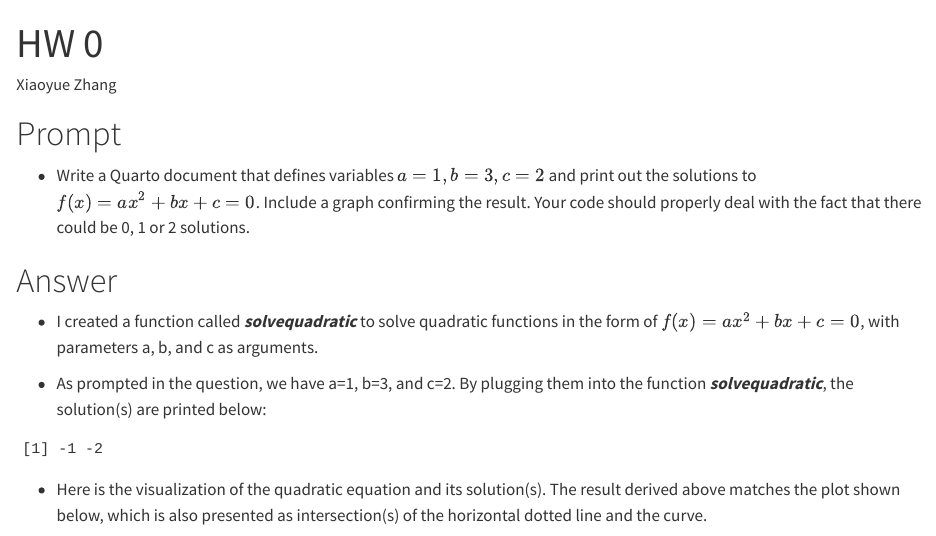
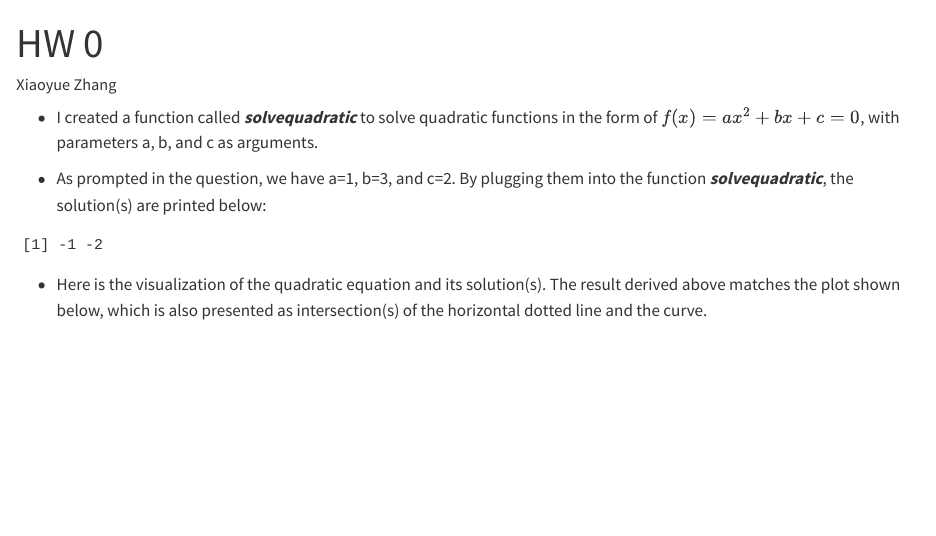
Before and after one commit to xyzhang09/homework0, a Quarto document (hw0.qmd): the page in a window 1100 px wide, from its top. Rendered offline with R 4.5, knitr and Pandoc in place of Quarto, with nearby package versions.

Commit message:
one page

```diff
--- a/hw0.qmd
+++ b/hw0.qmd
@@ -3,12 +3,6 @@ title: "HW 0"
 author: "Xiaoyue Zhang"
 format: html
 ---
-
-# Prompt
-
--   Write a Quarto document that defines variables $a=1, b=3, c=2$ and print out the solutions to $f(x) = ax^2+bx+c=0$. Include a graph confirming the result. Your code should properly deal with the fact that there could be 0, 1 or 2 solutions.
-
-# Answer
 
 -   I created a function called ***solvequadratic*** to solve quadratic functions in the form of $f(x) = ax^2+bx+c=0$, with parameters a, b, and c as arguments.
 
```
